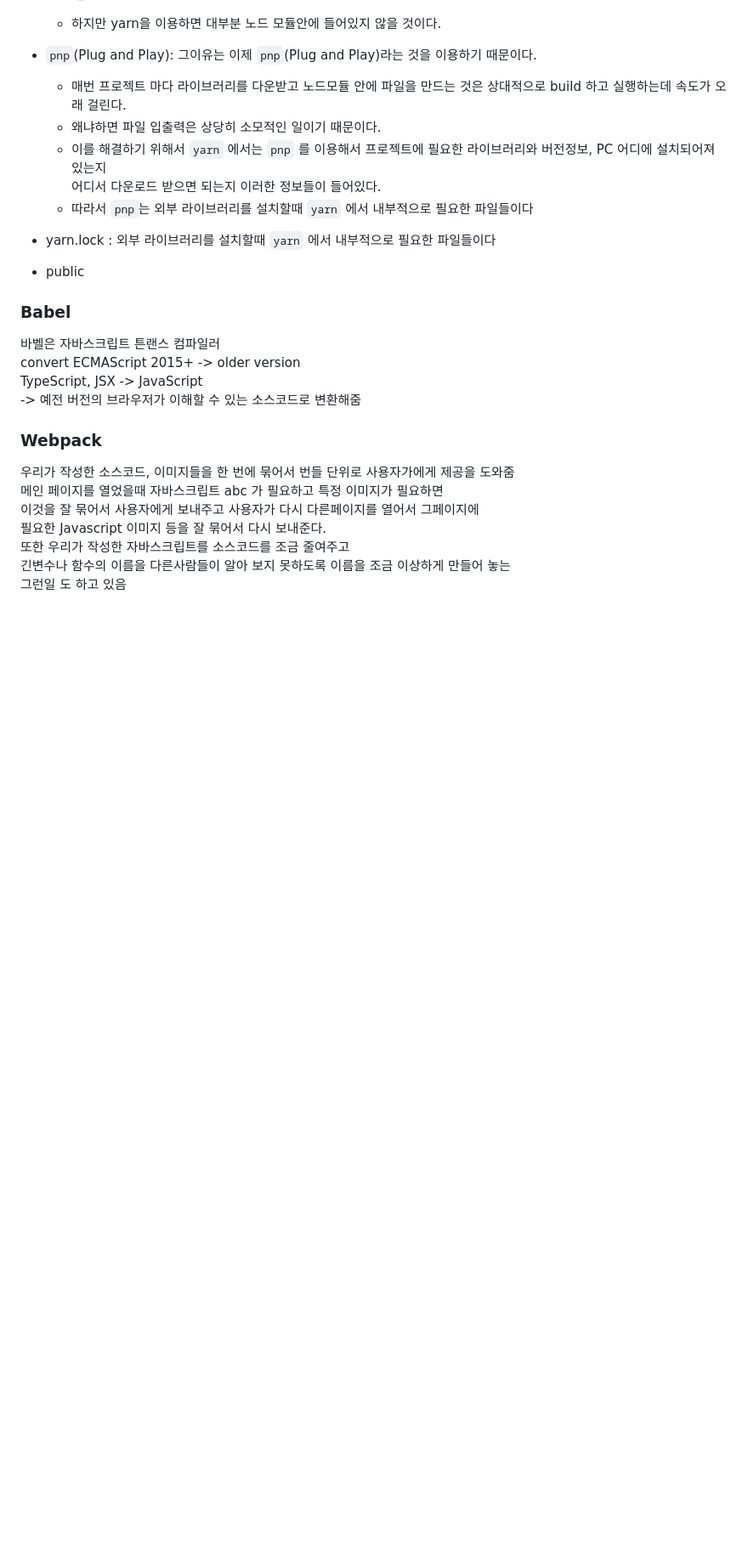
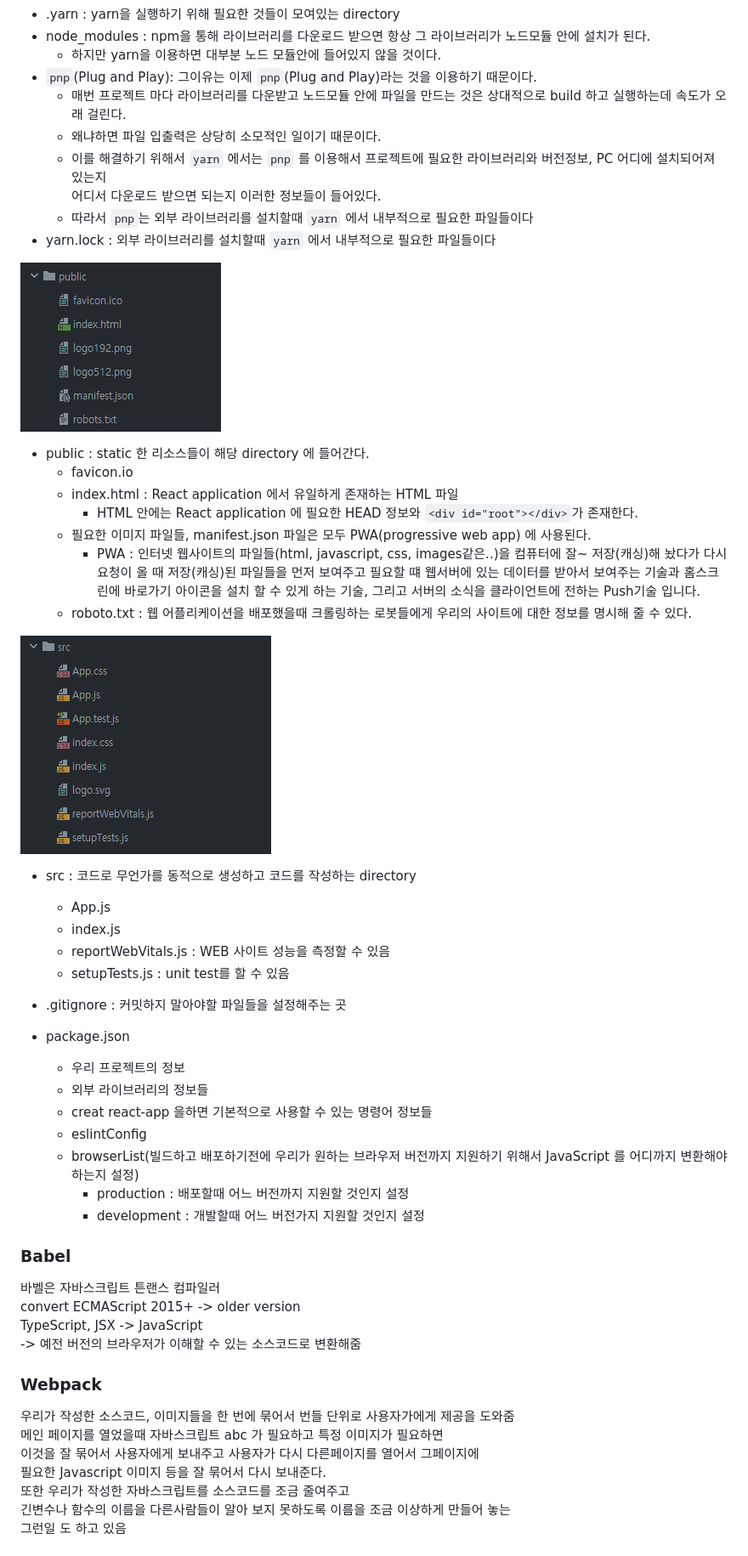
Before and after one commit to joung1010/basicJS, a Markdown page: React/React.md, the part around the change. Shown: that part at 85% size. Drawn GitHub-style; pictures changed too: React/reactPublic.png (added), React/reactSrc.png (added); blank space fills up the shorter version.

Commit message:
React 프로젝트 구조 2

```diff
--- a/React/React.md
+++ b/React/React.md
@@ -362,7 +362,35 @@ yarn eject : React App을 이용해서 다운로드 받은 패키지들을 확
   * 따라서 `pnp`는 외부 라이브러리를 설치할때 `yarn` 에서 내부적으로 필요한 파일들이다
 * yarn.lock : 외부 라이브러리를 설치할때 `yarn` 에서 내부적으로 필요한 파일들이다
 
-* public
+![img](./reactPublic.png)
+* public : static 한 리소스들이 해당 directory 에 들어간다.
+  * favicon.io
+  * index.html : React application 에서 유일하게 존재하는 HTML 파일
+    * HTML 안에는 React application 에 필요한 HEAD 정보와 `<div id="root"></div>`가 존재한다.
+  * 필요한 이미지 파일들, manifest.json 파일은 모두 PWA(progressive web app) 에 사용된다.
+    * PWA : 인터넷 웹사이트의 파일들(html, javascript, css, images같은..)을 컴퓨터에 잘~ 저장(캐싱)해 놨다가 다시 요청이 올 때 저장(캐싱)된 파일들을 먼저 보여주고 필요할 떄 웹서버에 있는 데이터를 받아서 보여주는 기술과 홈스크린에 바로가기 아이콘을 설치 할 수 있게 하는 기술, 그리고 서버의 소식을 클라이언트에 전하는 Push기술 입니다.
+  * roboto.txt : 웹 어플리케이션을 배포했을때 크롤링하는 로봇들에게 우리의 사이트에 대한 정보를 명시해 줄 수 있다.
+
+
+![img](./reactSrc.png)
+* src : 코드로 무언가를 동적으로 생성하고 코드를 작성하는 directory
+  * App.js
+  * index.js
+  * reportWebVitals.js : WEB 사이트 성능을 측정할 수 있음
+  * setupTests.js : unit test를 할 수 있음
+
+* .gitignore : 커밋하지 말아야할 파일들을 설정해주는 곳
+* package.json
+  * 우리 프로젝트의 정보
+  * 외부 라이브러리의 정보들
+  * creat react-app 을하면 기본적으로 사용할 수 있는 명령어 정보들
+  * eslintConfig
+  * browserList(빌드하고 배포하기전에 우리가 원하는 브라우저 버전까지 지원하기 위해서 JavaScript 를 어디까지 변환해야하는지 설정)
+    * production : 배포할때 어느 버전까지 지원할 것인지 설정
+    * development : 개발할때 어느 버전가지 지원할 것인지 설정
+
+
+
 
 
 ### Babel
```
